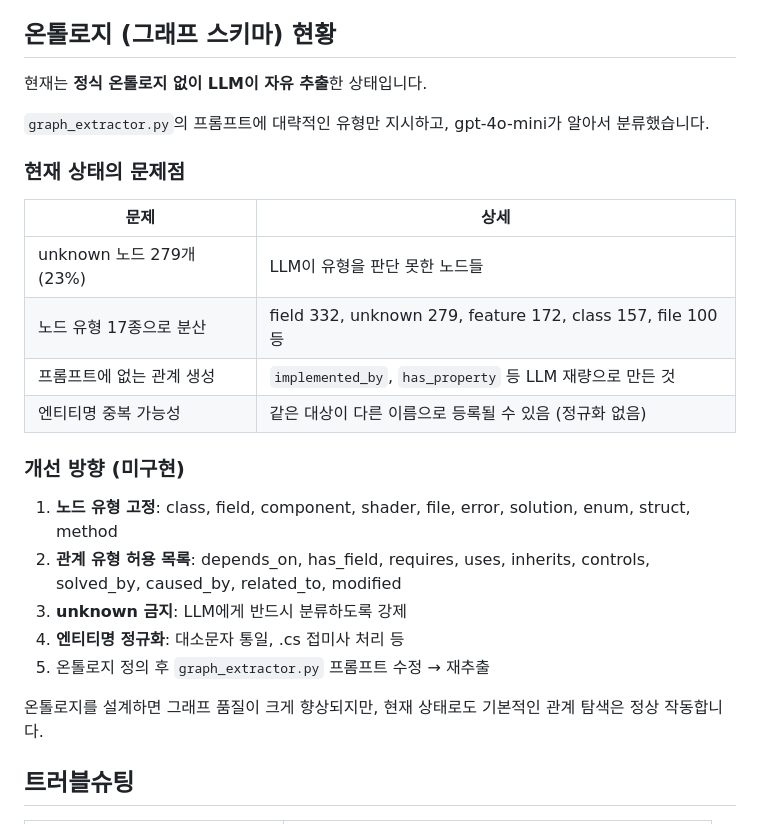
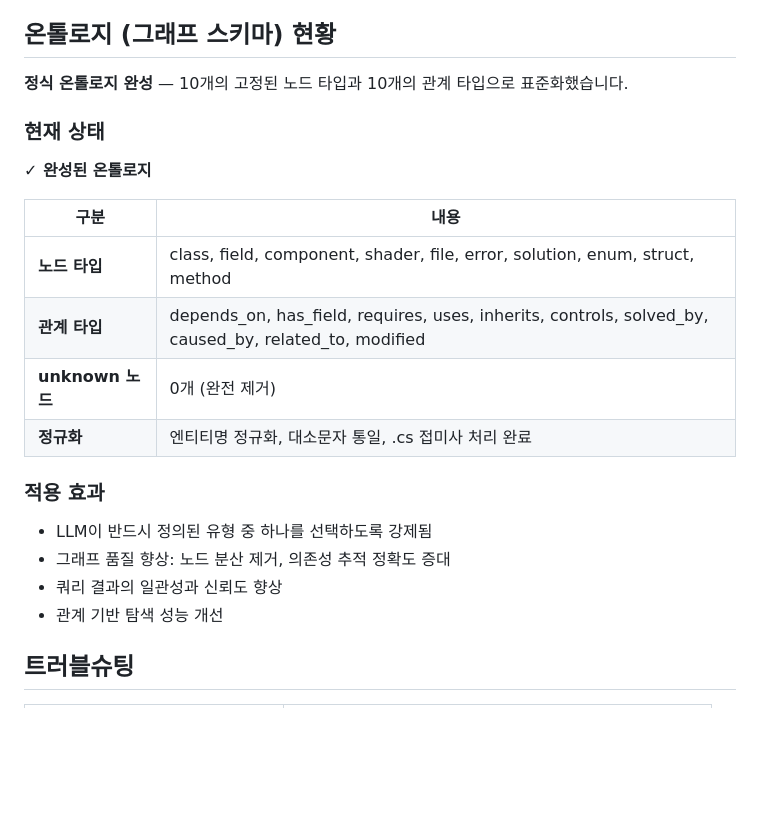
Before and after one commit to glowElephant/graph-rag-viewer, a Markdown page: README.md, the part around the change. Rendered like a GitHub page; blank space fills up the shorter version.

Commit message:
온톨로지 현황 업데이트: 10개 고정 노드 타입, unknown=0으로 정식화

```diff
--- a/README.md
+++ b/README.md
@@ -220,28 +220,25 @@ graph-RAG-study/
 
 ## 온톨로지 (그래프 스키마) 현황
 
-현재는 **정식 온톨로지 없이 LLM이 자유 추출**한 상태입니다.
+**정식 온톨로지 완성** — 10개의 고정된 노드 타입과 10개의 관계 타입으로 표준화했습니다.
 
-`graph_extractor.py`의 프롬프트에 대략적인 유형만 지시하고, gpt-4o-mini가 알아서 분류했습니다.
+### 현재 상태
 
-### 현재 상태의 문제점
+**✓ 완성된 온톨로지**
 
-| 문제 | 상세 |
+| 구분 | 내용 |
 |------|------|
-| unknown 노드 279개 (23%) | LLM이 유형을 판단 못한 노드들 |
-| 노드 유형 17종으로 분산 | field 332, unknown 279, feature 172, class 157, file 100 등 |
-| 프롬프트에 없는 관계 생성 | `implemented_by`, `has_property` 등 LLM 재량으로 만든 것 |
-| 엔티티명 중복 가능성 | 같은 대상이 다른 이름으로 등록될 수 있음 (정규화 없음) |
+| **노드 타입** | class, field, component, shader, file, error, solution, enum, struct, method |
+| **관계 타입** | depends_on, has_field, requires, uses, inherits, controls, solved_by, caused_by, related_to, modified |
+| **unknown 노드** | 0개 (완전 제거) |
+| **정규화** | 엔티티명 정규화, 대소문자 통일, .cs 접미사 처리 완료 |
 
-### 개선 방향 (미구현)
+### 적용 효과
 
-1. **노드 유형 고정**: class, field, component, shader, file, error, solution, enum, struct, method
-2. **관계 유형 허용 목록**: depends_on, has_field, requires, uses, inherits, controls, solved_by, caused_by, related_to, modified
-3. **unknown 금지**: LLM에게 반드시 분류하도록 강제
-4. **엔티티명 정규화**: 대소문자 통일, .cs 접미사 처리 등
-5. 온톨로지 정의 후 `graph_extractor.py` 프롬프트 수정 → 재추출
-
-온톨로지를 설계하면 그래프 품질이 크게 향상되지만, 현재 상태로도 기본적인 관계 탐색은 정상 작동합니다.
+- LLM이 반드시 정의된 유형 중 하나를 선택하도록 강제됨
+- 그래프 품질 향상: 노드 분산 제거, 의존성 추적 정확도 증대
+- 쿼리 결과의 일관성과 신뢰도 향상
+- 관계 기반 탐색 성능 개선
 
 ## 트러블슈팅
 
```
